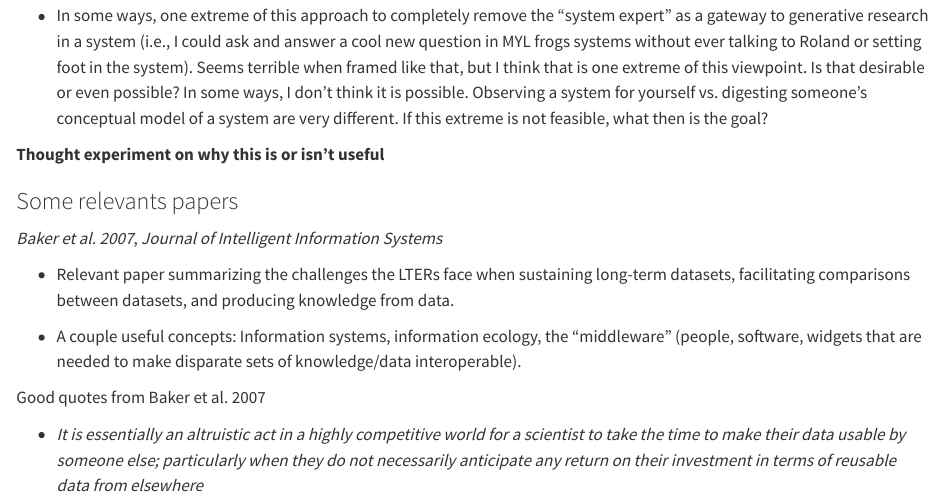
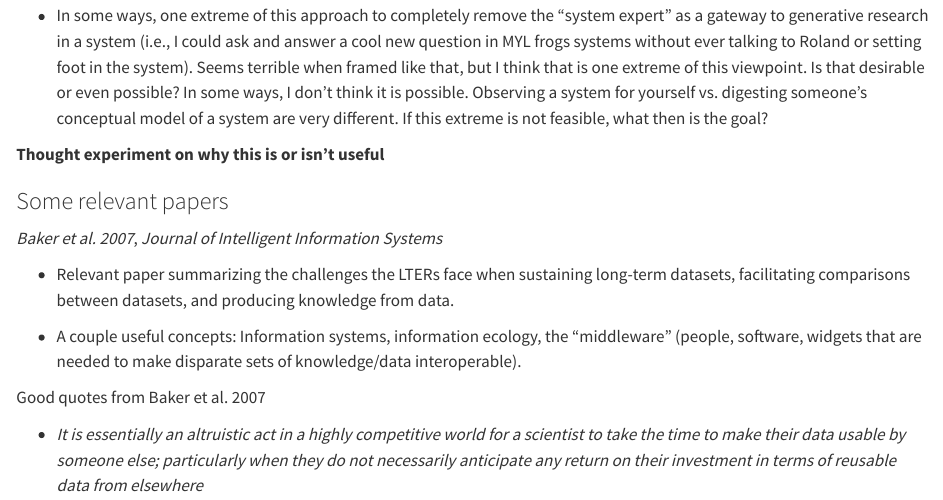
Before and after one commit to SNARL1/mylfrog_conceptual_model, a Quarto document (introduction_outline_for_paper.qmd): the page in a window 1100 px wide, from 1380 px down. Rendered offline with R 4.5, knitr and Pandoc in place of Quarto, with nearby package versions.

Commit message:
Change header

```diff
--- a/introduction_outline_for_paper.qmd
+++ b/introduction_outline_for_paper.qmd
@@ -68,7 +68,7 @@ editor: visual
 
 **Thought experiment on why this is or isn't useful**
 
-### Some relevants papers
+### Some relevant papers
 
 *Baker et al. 2007*, *Journal of Intelligent Information Systems*
 
```
